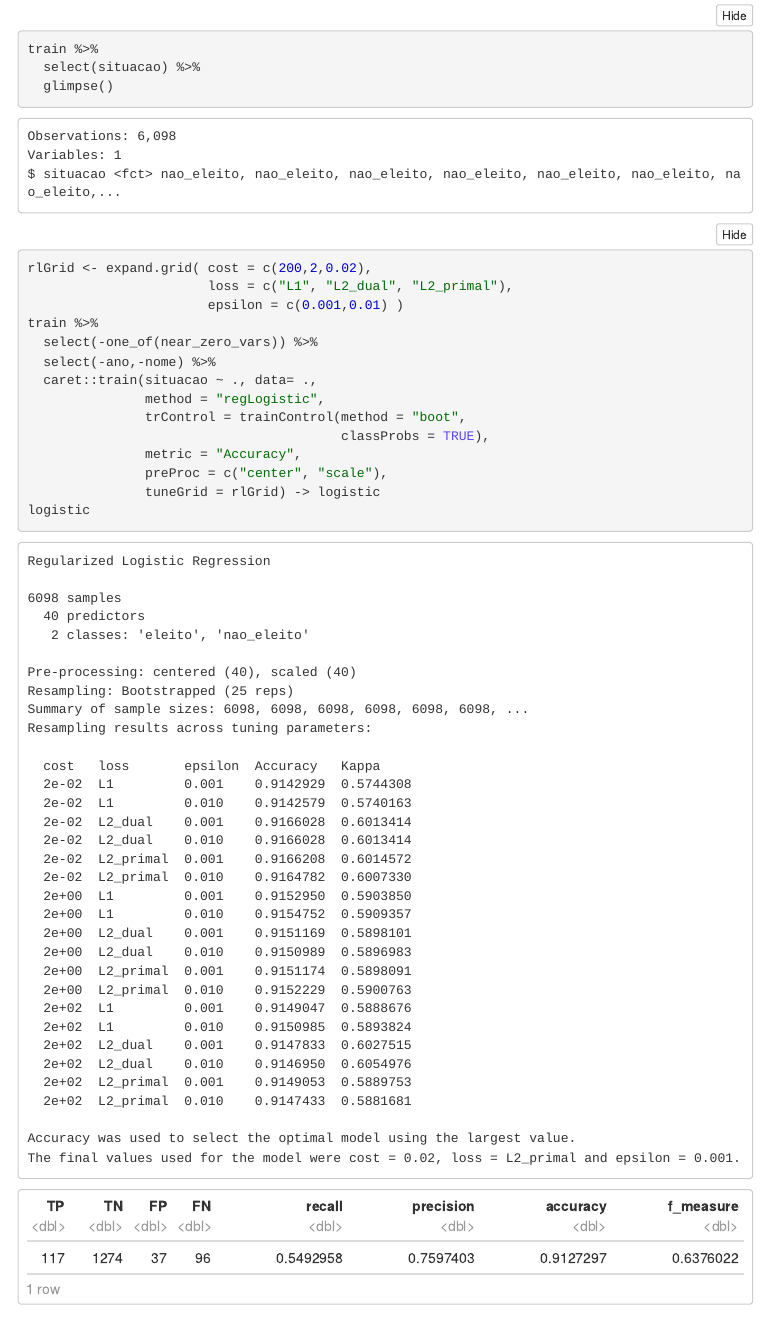
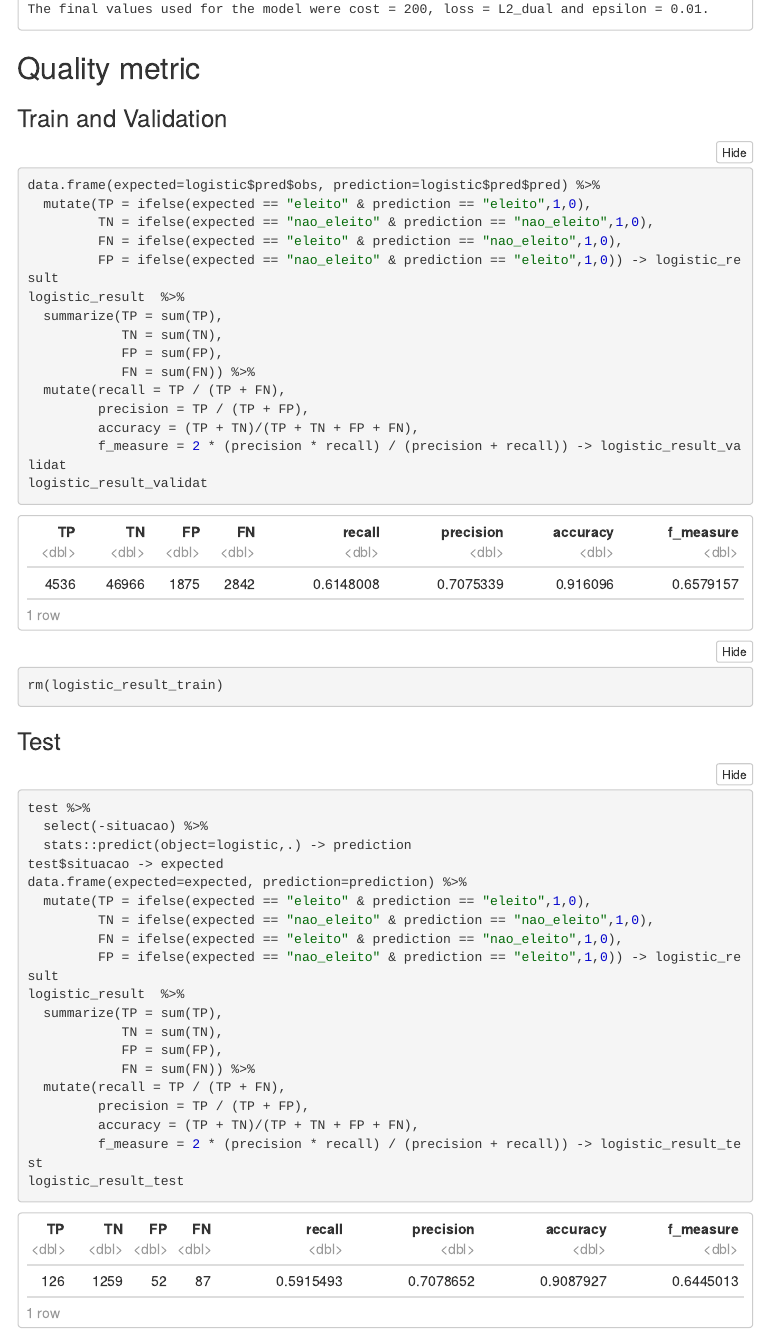
Before and after one commit to Benardi/br_deputy_elections, an R Markdown document (notebooks/kaggle_classification.Rmd): the page in a window 1100 px wide, from 14250 px down before the commit and from 15890 px down after it. The pictures show the output file notebooks/kaggle_classification.nb.html that the author committed with the source, opened offline; menus at the side of the page are left out.

Commit message:
Perform CV and Test using F measure.
Extend trainControl to acknowledge custom metric.
Display custom metrics on train/validation best fit.
Display custom metrics on hold out test set.

````diff
--- a/notebooks/kaggle_classification.Rmd
+++ b/notebooks/kaggle_classification.Rmd
@@ -293,3 +303 @@ train %>%
                trControl = trainControl(method = "boot",
-                                        classProbs = TRUE),
-               metric = "Accuracy",
@@ -301,3 +313,28 @@ logistic
+## Quality metric
+
+### Train and Validation
+
+```{r}
+data.frame(expected=logistic$pred$obs, prediction=logistic$pred$pred) %>%
+  mutate(TP = ifelse(expected == "eleito" & prediction == "eleito",1,0),
+         TN = ifelse(expected == "nao_eleito" & prediction == "nao_eleito",1,0),
+         FN = ifelse(expected == "eleito" & prediction == "nao_eleito",1,0),
+         FP = ifelse(expected == "nao_eleito" & prediction == "eleito",1,0)) -> logistic_result
+
+logistic_result  %>%
+  summarize(TP = sum(TP),
+            TN = sum(TN),
+            FP = sum(FP),
+            FN = sum(FN)) %>%
+  mutate(recall = TP / (TP + FN),
+         precision = TP / (TP + FP),
+         accuracy = (TP + TN)/(TP + TN + FP + FN),
+         f_measure = 2 * (precision * recall) / (precision + recall)) -> logistic_result_validat
+
+logistic_result_validat
+```
+
+### Test
 
 ```{r}
 test %>%
@@ -320,7 +357,7 @@ logistic_result  %>%
   mutate(recall = TP / (TP + FN),
          precision = TP / (TP + FP),
          accuracy = (TP + TN)/(TP + TN + FP + FN),
-         f_measure = 2 * (precision * recall) / (precision + recall)) -> logistic_result
+         f_measure = 2 * (precision * recall) / (precision + recall)) -> logistic_result_test
 
-logistic_result
+logistic_result_test
 ```
````
Also changed, not shown: notebooks/kaggle_classification.nb.html, notebooks/kaggle_classification.Rmd (16 more changed lines).
